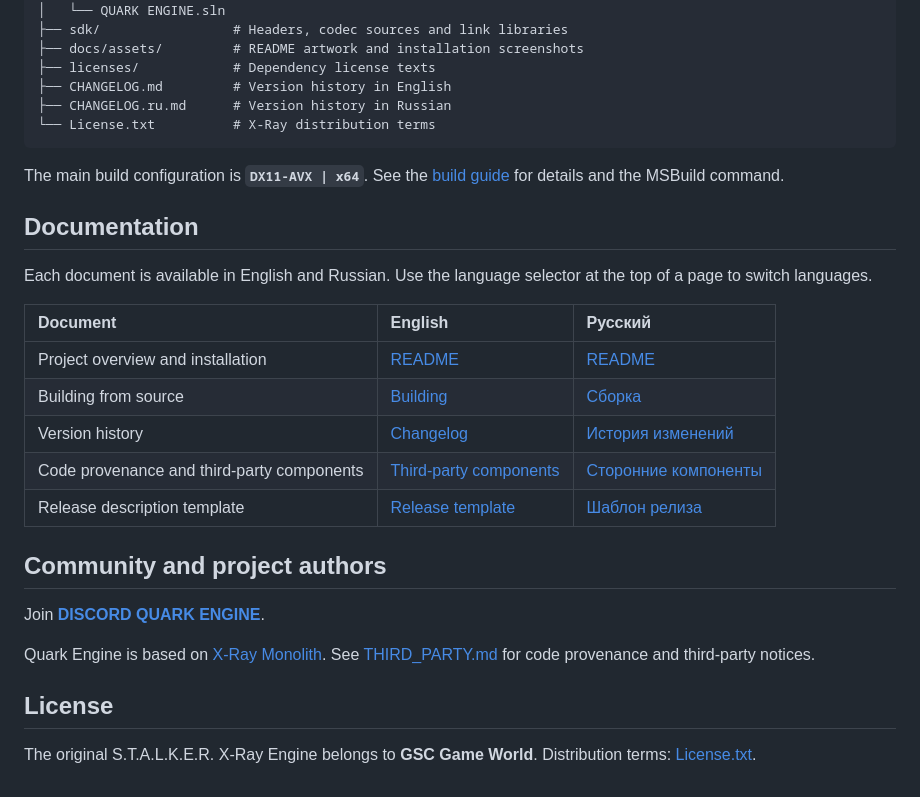
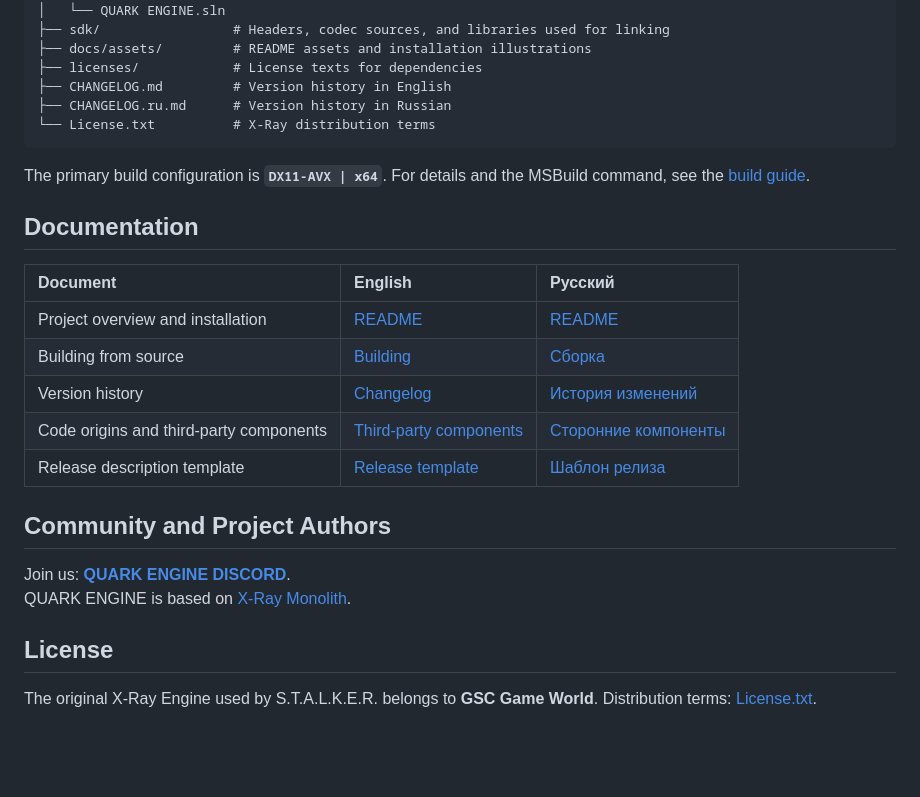
Before and after one commit to quark-engine-stalker/quark-engine, a Markdown page: README.md, the part around one of its changes. Rendered like a GitHub page; blank space fills up the shorter version.

````diff
--- a/README.md
+++ b/README.md
@@ -58,33 +56,30 @@ quark-engine-stalker/
 │   ├── 3rd party/       # Third-party libraries and their source code
 │   └── QUARK ENGINE.sln
-├── sdk/                 # Headers, codec sources and link libraries
-├── docs/assets/         # README artwork and installation screenshots
-├── licenses/            # Dependency license texts
+├── sdk/                 # Headers, codec sources, and libraries used for linking
+├── docs/assets/         # README assets and installation illustrations
+├── licenses/            # License texts for dependencies
 ├── CHANGELOG.md         # Version history in English
 ├── CHANGELOG.ru.md      # Version history in Russian
 └── License.txt          # X-Ray distribution terms
 ```
 
-The main build configuration is **`DX11-AVX | x64`**. See the [build guide](BUILDING.md) for details and the MSBuild command.
+The primary build configuration is **`DX11-AVX | x64`**. For details and the MSBuild command, see the [build guide](BUILDING.md).
 
 ## Documentation
-
-Each document is available in English and Russian. Use the language selector at the top of a page to switch languages.
 
 | Document | English | Русский |
 | :--- | :--- | :--- |
 | Project overview and installation | [README](README.md) | [README](README.ru.md) |
 | Building from source | [Building](BUILDING.md) | [Сборка](BUILDING.ru.md) |
 | Version history | [Changelog](CHANGELOG.md) | [История изменений](CHANGELOG.ru.md) |
-| Code provenance and third-party components | [Third-party components](THIRD_PARTY.md) | [Сторонние компоненты](THIRD_PARTY.ru.md) |
+| Code origins and third-party components | [Third-party components](THIRD_PARTY.md) | [Сторонние компоненты](THIRD_PARTY.ru.md) |
 | Release description template | [Release template](docs/release-template.md) | [Шаблон релиза](docs/release-template.ru.md) |
 
-## Community and project authors
+## Community and Project Authors
 
-Join **[DISCORD QUARK ENGINE](https://discord.com/invite/X7GRYsNNEc)**.
-
-Quark Engine is based on [X-Ray Monolith](https://github.com/themrdemonized/xray-monolith). See [THIRD_PARTY.md](THIRD_PARTY.md) for code provenance and third-party notices.
+Join us: **[QUARK ENGINE DISCORD](https://discord.com/invite/X7GRYsNNEc)**.
+QUARK ENGINE is based on [X-Ray Monolith](https://github.com/themrdemonized/xray-monolith).
 
 ## License
 
-The original S.T.A.L.K.E.R. X-Ray Engine belongs to **GSC Game World**. Distribution terms: [License.txt](License.txt).
+The original X-Ray Engine used by S.T.A.L.K.E.R. belongs to **GSC Game World**. Distribution terms: [License.txt](License.txt).
````
Also changed, not shown: other parts of README.md (+18 -20 lines).
